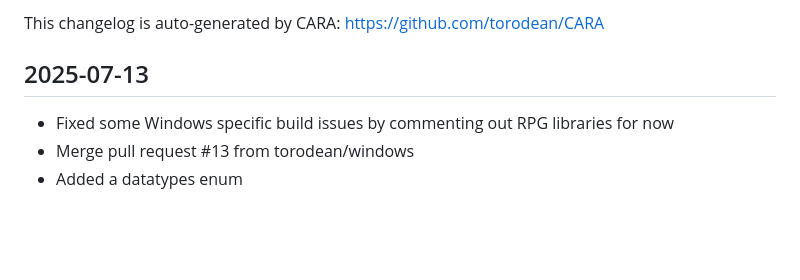
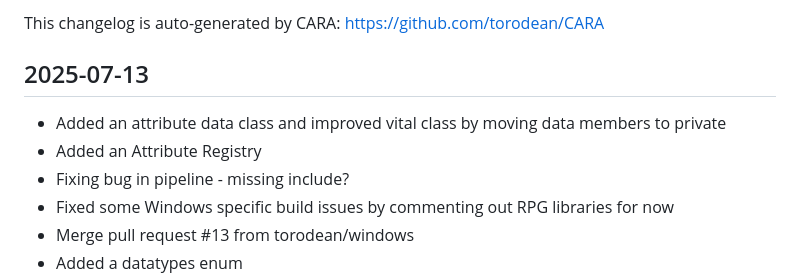
Before and after one commit to torodean/MIA, a Markdown page: CHANGELOG.md, the part around the change. Rendered like a GitHub page; blank space fills up the shorter version.

Commit message:
Updating changelog

```diff
--- a/CHANGELOG.md
+++ b/CHANGELOG.md
@@ -2,6 +2,9 @@
 This changelog is auto-generated by CARA: https://github.com/torodean/CARA
 
 ## 2025-07-13
+- Added an attribute data class and improved vital class by moving data members to private
+- Added an Attribute Registry
+- Fixing bug in pipeline - missing include?
 - Fixed some Windows specific build issues by commenting out RPG libraries for now
 - Merge pull request #13 from torodean/windows
 - Added a datatypes enum
```
